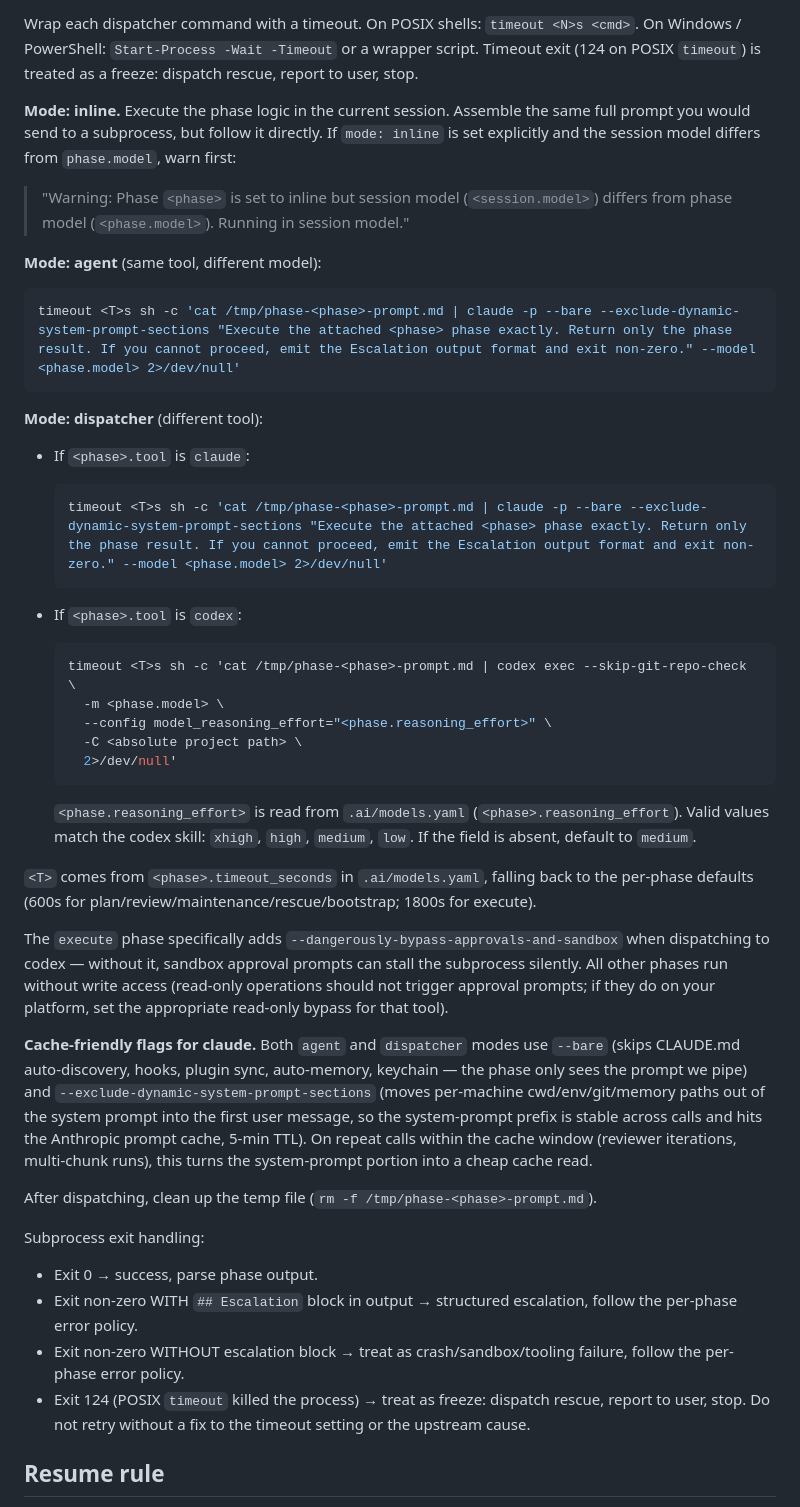
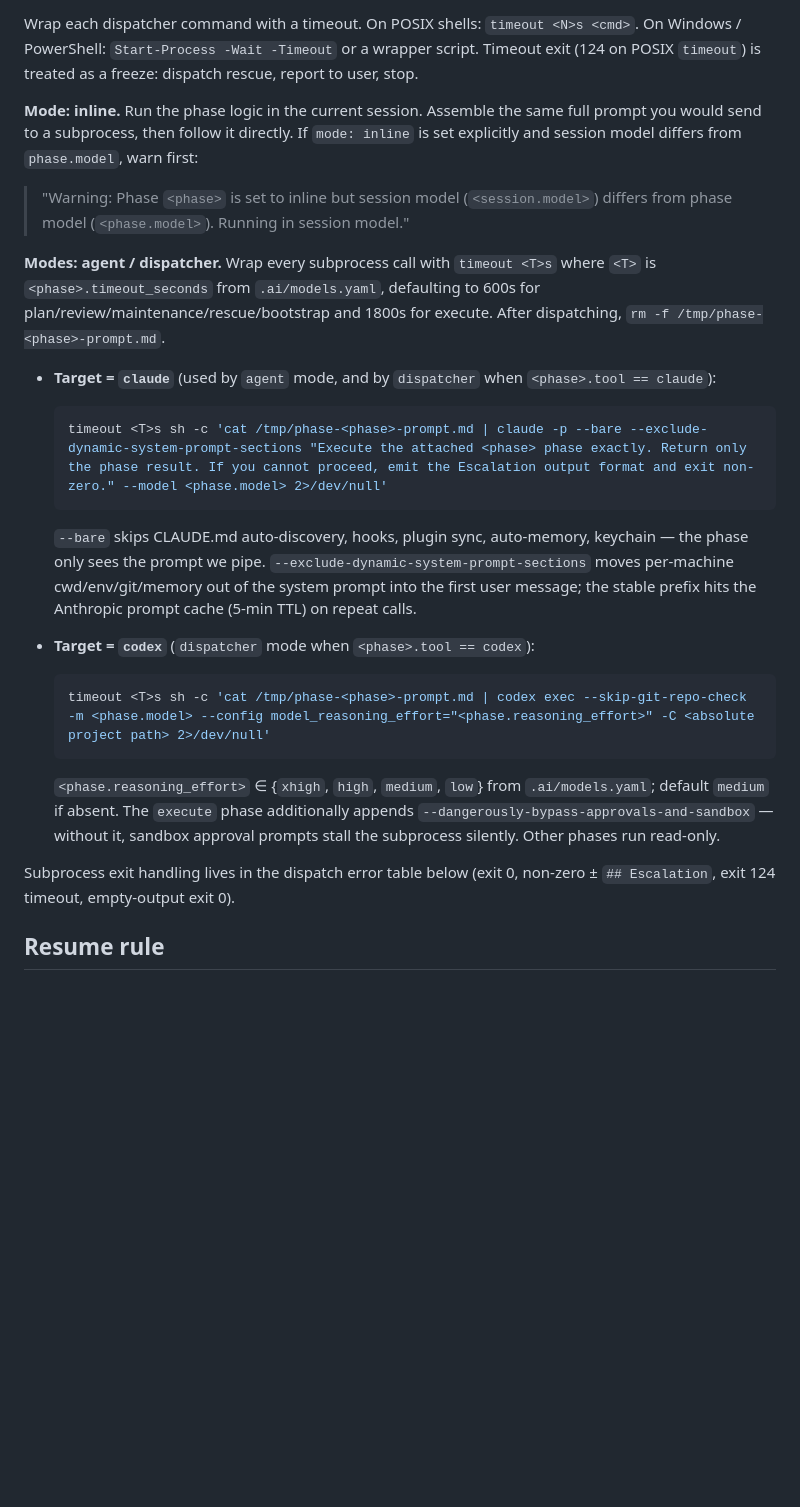
Before and after one commit to zDud4s/ai-dev-workflow-template, a Markdown page: .ai/workflow/dispatch.md, the part around the change. GitHub-like rendering; blank space fills up the shorter version.

Commit message:
feat(dispatch): enhance subprocess timeout handling and clarify execution modes

````diff
--- a/.ai/workflow/dispatch.md
+++ b/.ai/workflow/dispatch.md
@@ -86,46 +86,25 @@ The subprocess does not inherit the controller's session. Do not send bare instr
 
 Wrap each dispatcher command with a timeout. On POSIX shells: `timeout <N>s <cmd>`. On Windows / PowerShell: `Start-Process -Wait -Timeout` or a wrapper script. Timeout exit (124 on POSIX `timeout`) is treated as a freeze: dispatch rescue, report to user, stop.
 
-**Mode: inline.** Execute the phase logic in the current session. Assemble the same full prompt you would send to a subprocess, but follow it directly. If `mode: inline` is set explicitly and the session model differs from `phase.model`, warn first:
+**Mode: inline.** Run the phase logic in the current session. Assemble the same full prompt you would send to a subprocess, then follow it directly. If `mode: inline` is set explicitly and session model differs from `phase.model`, warn first:
 
 > "Warning: Phase `<phase>` is set to inline but session model (`<session.model>`) differs from phase model (`<phase.model>`). Running in session model."
 
-**Mode: agent** (same tool, different model):
+**Modes: agent / dispatcher.** Wrap every subprocess call with `timeout <T>s` where `<T>` is `<phase>.timeout_seconds` from `.ai/models.yaml`, defaulting to 600s for plan/review/maintenance/rescue/bootstrap and 1800s for execute. After dispatching, `rm -f /tmp/phase-<phase>-prompt.md`.
 
-```bash
-timeout <T>s sh -c 'cat /tmp/phase-<phase>-prompt.md | claude -p --bare --exclude-dynamic-system-prompt-sections "Execute the attached <phase> phase exactly. Return only the phase result. If you cannot proceed, emit the Escalation output format and exit non-zero." --model <phase.model> 2>/dev/null'
-```
-
-**Mode: dispatcher** (different tool):
-
-- If `<phase>.tool` is `claude`:
+- **Target = `claude`** (used by `agent` mode, and by `dispatcher` when `<phase>.tool == claude`):
   ```bash
   timeout <T>s sh -c 'cat /tmp/phase-<phase>-prompt.md | claude -p --bare --exclude-dynamic-system-prompt-sections "Execute the attached <phase> phase exactly. Return only the phase result. If you cannot proceed, emit the Escalation output format and exit non-zero." --model <phase.model> 2>/dev/null'
   ```
-- If `<phase>.tool` is `codex`:
+  `--bare` skips CLAUDE.md auto-discovery, hooks, plugin sync, auto-memory, keychain — the phase only sees the prompt we pipe. `--exclude-dynamic-system-prompt-sections` moves per-machine cwd/env/git/memory out of the system prompt into the first user message; the stable prefix hits the Anthropic prompt cache (5-min TTL) on repeat calls.
+
+- **Target = `codex`** (`dispatcher` mode when `<phase>.tool == codex`):
   ```bash
-  timeout <T>s sh -c 'cat /tmp/phase-<phase>-prompt.md | codex exec --skip-git-repo-check \
-    -m <phase.model> \
-    --config model_reasoning_effort="<phase.reasoning_effort>" \
-    -C <absolute project path> \
-    2>/dev/null'
+  timeout <T>s sh -c 'cat /tmp/phase-<phase>-prompt.md | codex exec --skip-git-repo-check -m <phase.model> --config model_reasoning_effort="<phase.reasoning_effort>" -C <absolute project path> 2>/dev/null'
   ```
+  `<phase.reasoning_effort>` ∈ {`xhigh`, `high`, `medium`, `low`} from `.ai/models.yaml`; default `medium` if absent. The `execute` phase additionally appends `--dangerously-bypass-approvals-and-sandbox` — without it, sandbox approval prompts stall the subprocess silently. Other phases run read-only.
 
-  `<phase.reasoning_effort>` is read from `.ai/models.yaml` (`<phase>.reasoning_effort`). Valid values match the codex skill: `xhigh`, `high`, `medium`, `low`. If the field is absent, default to `medium`.
-
-`<T>` comes from `<phase>.timeout_seconds` in `.ai/models.yaml`, falling back to the per-phase defaults (600s for plan/review/maintenance/rescue/bootstrap; 1800s for execute).
-
-The `execute` phase specifically adds `--dangerously-bypass-approvals-and-sandbox` when dispatching to codex — without it, sandbox approval prompts can stall the subprocess silently. All other phases run without write access (read-only operations should not trigger approval prompts; if they do on your platform, set the appropriate read-only bypass for that tool).
-
-**Cache-friendly flags for claude.** Both `agent` and `dispatcher` modes use `--bare` (skips CLAUDE.md auto-discovery, hooks, plugin sync, auto-memory, keychain — the phase only sees the prompt we pipe) and `--exclude-dynamic-system-prompt-sections` (moves per-machine cwd/env/git/memory paths out of the system prompt into the first user message, so the system-prompt prefix is stable across calls and hits the Anthropic prompt cache, 5-min TTL). On repeat calls within the cache window (reviewer iterations, multi-chunk runs), this turns the system-prompt portion into a cheap cache read.
-
-After dispatching, clean up the temp file (`rm -f /tmp/phase-<phase>-prompt.md`).
-
-Subprocess exit handling:
-- Exit 0 → success, parse phase output.
-- Exit non-zero WITH `## Escalation` block in output → structured escalation, follow the per-phase error policy.
-- Exit non-zero WITHOUT escalation block → treat as crash/sandbox/tooling failure, follow the per-phase error policy.
-- Exit 124 (POSIX `timeout` killed the process) → treat as freeze: dispatch rescue, report to user, stop. Do not retry without a fix to the timeout setting or the upstream cause.
+Subprocess exit handling lives in the dispatch error table below (exit 0, non-zero ± `## Escalation`, exit 124 timeout, empty-output exit 0).
 
 ## Resume rule
 
````
